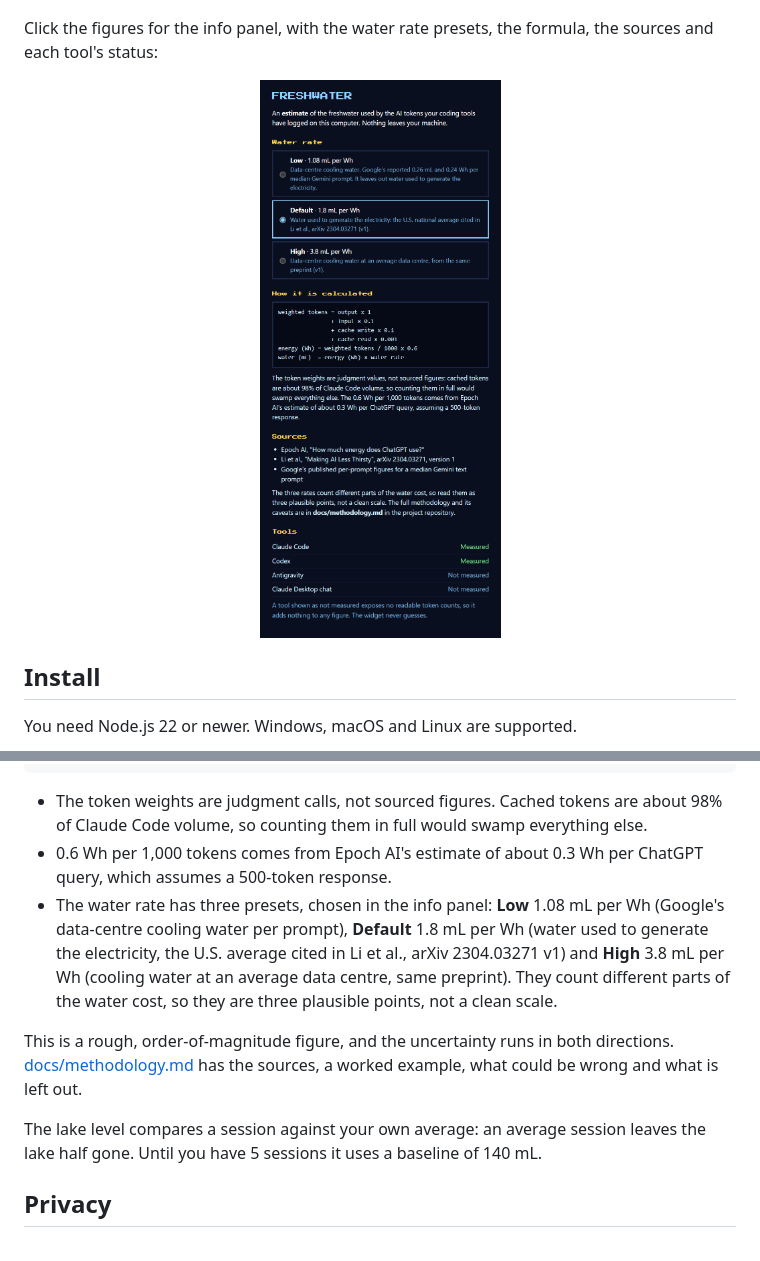
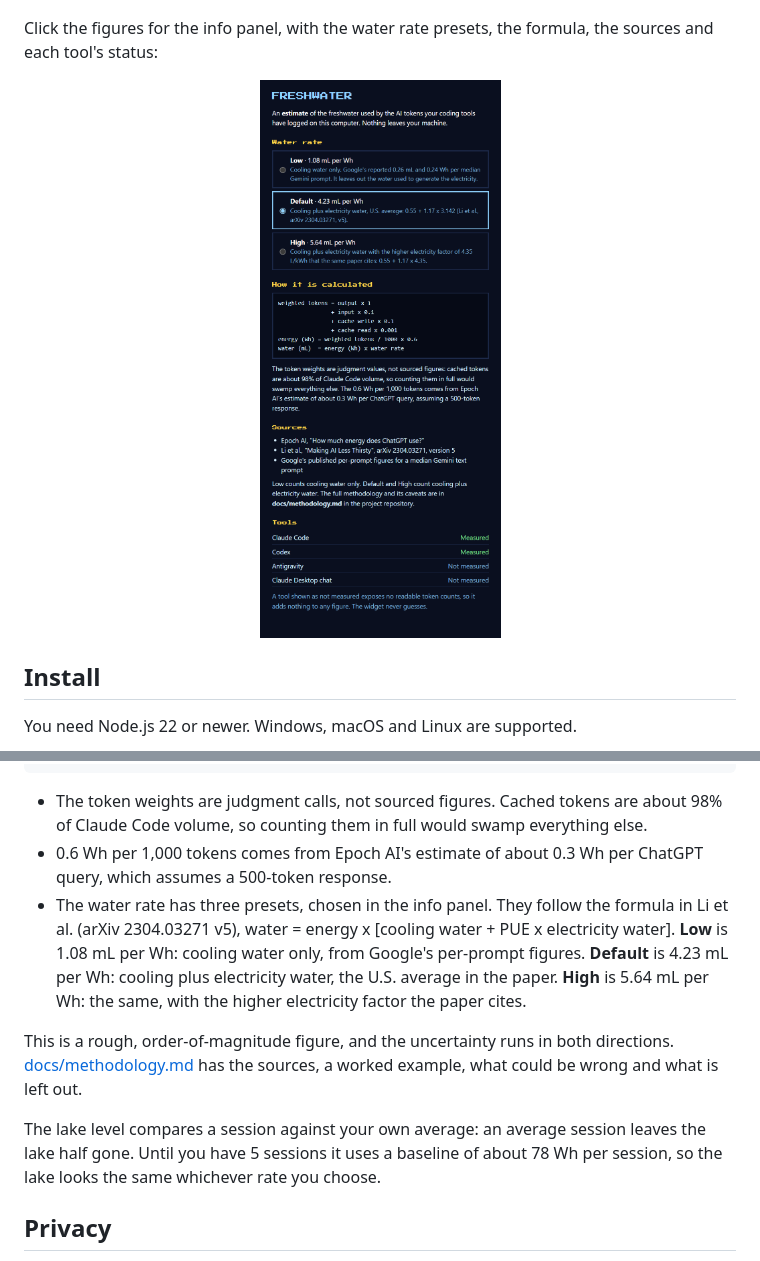
Before and after one commit to UnforGBeast/codegreen, a Markdown page: README.md, 2 parts joined by grey strips. Rendered like a GitHub page; pictures changed too: docs/images/info-panel.png.

```diff
--- a/README.md
+++ b/README.md
@@ -57,11 +57,11 @@ water (mL)      = energy (Wh) x water rate (mL per Wh)
 
 - The token weights are judgment calls, not sourced figures. Cached tokens are about 98% of Claude Code volume, so counting them in full would swamp everything else.
 - 0.6 Wh per 1,000 tokens comes from Epoch AI's estimate of about 0.3 Wh per ChatGPT query, which assumes a 500-token response.
-- The water rate has three presets, chosen in the info panel: **Low** 1.08 mL per Wh (Google's data-centre cooling water per prompt), **Default** 1.8 mL per Wh (water used to generate the electricity, the U.S. average cited in Li et al., arXiv 2304.03271 v1) and **High** 3.8 mL per Wh (cooling water at an average data centre, same preprint). They count different parts of the water cost, so they are three plausible points, not a clean scale.
+- The water rate has three presets, chosen in the info panel. They follow the formula in Li et al. (arXiv 2304.03271 v5), water = energy x [cooling water + PUE x electricity water]. **Low** is 1.08 mL per Wh: cooling water only, from Google's per-prompt figures. **Default** is 4.23 mL per Wh: cooling plus electricity water, the U.S. average in the paper. **High** is 5.64 mL per Wh: the same, with the higher electricity factor the paper cites.
 
 This is a rough, order-of-magnitude figure, and the uncertainty runs in both directions. [docs/methodology.md](docs/methodology.md) has the sources, a worked example, what could be wrong and what is left out.
 
-The lake level compares a session against your own average: an average session leaves the lake half gone. Until you have 5 sessions it uses a baseline of 140 mL.
+The lake level compares a session against your own average: an average session leaves the lake half gone. Until you have 5 sessions it uses a baseline of about 78 Wh per session, so the lake looks the same whichever rate you choose.
 
 ## Privacy
 
```
Also changed, not shown: docs/methodology.md (+23 -12 lines), 7 other files.
